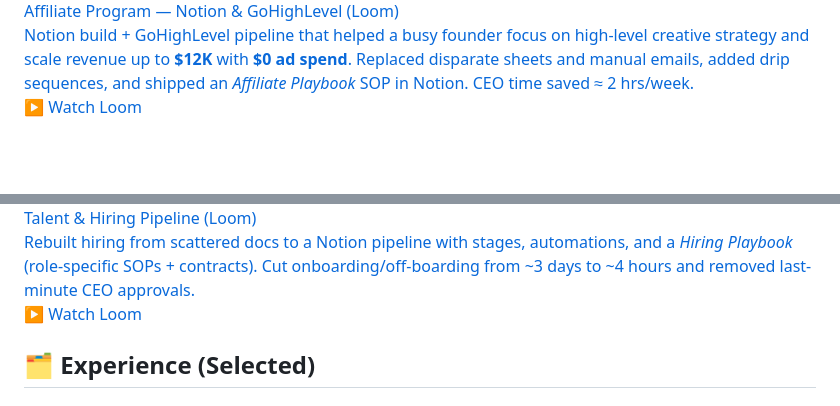
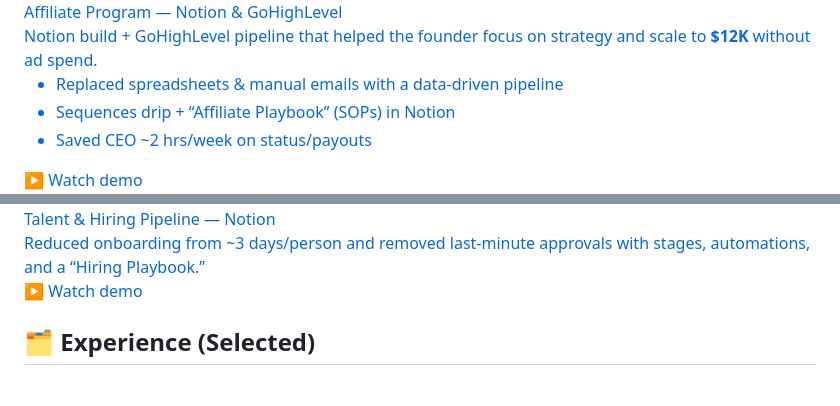
Before and after one commit to janeyugtan/Website-Portfolio, a Markdown page: README.md, 2 parts joined by grey strips. Rendered like a GitHub page; blank space fills up the shorter version.

```diff
--- a/README.md
+++ b/README.md
@@ -63,11 +61,15 @@
       </div>
       <div style="padding:12px 14px;">
-        <div style="font-weight:800; font-size:16px; color:#1a1a2e; margin-bottom:6px;">Affiliate Program — Notion &amp; GoHighLevel (Loom)</div>
-        <div style="font-size:14px; color:#334155; margin-bottom:12px;">
-          Notion build + GoHighLevel pipeline that helped a busy founder focus on high-level creative strategy and scale revenue up to <b>$12K</b> with <b>$0 ad spend</b>.
-          Replaced disparate sheets and manual emails, added drip sequences, and shipped an <em>Affiliate Playbook</em> SOP in Notion. CEO time saved ≈ 2 hrs/week.
+        <div style="font-weight:800; font-size:16px; color:#1a1a2e; margin-bottom:6px;">Affiliate Program — Notion &amp; GoHighLevel</div>
+        <div style="font-size:14px; color:#334155; margin-bottom:8px;">
+          Notion build + GoHighLevel pipeline that helped the founder focus on strategy and scale to <b>$12K</b> without ad spend.
         </div>
-        <span style="display:inline-block; padding:10px 14px; background:#0f4c75; color:#fff; border-radius:10px; font-weight:600;">▶ Watch Loom</span>
+        <ul style="margin:0 0 10px 18px; color:#334155; font-size:14px;">
+          <li>Replaced spreadsheets & manual emails with a data-driven pipeline</li>
+          <li>Sequences drip + “Affiliate Playbook” (SOPs) in Notion</li>
+          <li>Saved CEO ~2 hrs/week on status/payouts</li>
+        </ul>
+        <span style="display:inline-block; padding:10px 14px; background:#0f4c75; color:#fff; border-radius:10px; font-weight:600;">▶ Watch demo</span>
       </div>
     </div>
   </a>
@@ -84,11 +84,10 @@
       </div>
       <div style="padding:12px 14px;">
-        <div style="font-weight:800; font-size:16px; color:#1a1a2e; margin-bottom:6px;">Talent &amp; Hiring Pipeline (Loom)</div>
-        <div style="font-size:14px; color:#334155; margin-bottom:12px;">
-          Rebuilt hiring from scattered docs to a Notion pipeline with stages, automations, and a <em>Hiring Playbook</em> (role-specific SOPs + contracts).
-          Cut onboarding/off-boarding from ~3 days to ~4 hours and removed last-minute CEO approvals.
+        <div style="font-weight:800; font-size:16px; color:#1a1a2e; margin-bottom:6px;">Talent &amp; Hiring Pipeline — Notion</div>
+        <div style="font-size:14px; color:#334155; margin-bottom:8px;">
+          Reduced onboarding from ~3 days/person and removed last-minute approvals with stages, automations, and a “Hiring Playbook.”
         </div>
-        <span style="display:inline-block; padding:10px 14px; background:#0f4c75; color:#fff; border-radius:10px; font-weight:600;">▶ Watch Loom</span>
+        <span style="display:inline-block; padding:10px 14px; background:#0f4c75; color:#fff; border-radius:10px; font-weight:600;">▶ Watch demo</span>
       </div>
     </div>
   </a>
```
Also changed, not shown: other parts of README.md (+13 -17 lines).
